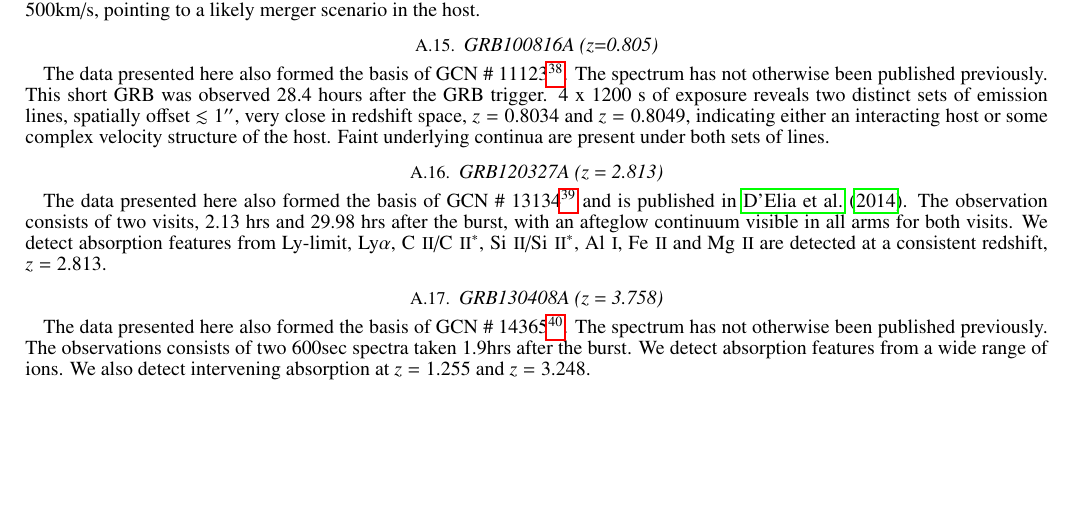
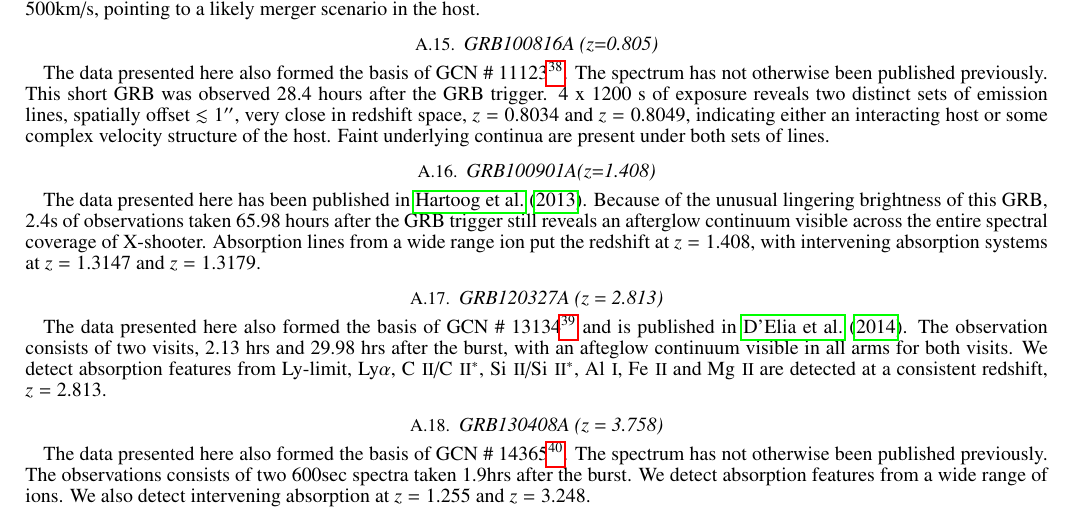
Before and after one commit to jselsing/XSGRB-sample-paper, a LaTeX document (document/XSGRB_sample.tex): part of page 6 of 6 before the commit and part of page 6 of 7 after it, cut so that both start at the same text, the shorter picture padded with empty space. The pictures show the PDF file document/XSGRB_sample.pdf that the author committed with the source.

Commit message:
GRB100901A

```diff
--- a/document/XSGRB_sample.tex
+++ b/document/XSGRB_sample.tex
@@ -399,6 +399,14 @@
 	host or some complex velocity structure of the host. Faint underlying continua
 	are present under both sets of lines.
 
+	\subsection{GRB100901A(z=1.408)}
+	The data presented here has been published in \citet{Hartoog2013}. Because of
+	the unusual lingering brightness of this GRB, 2.4s of observations taken 65.98
+	hours after the GRB trigger still reveals an afterglow continuum visible across
+	the entire spectral coverage of X-shooter. Absorption lines from a wide range
+	ion put the redshift at $z=1.408$, with intervening absorption systems at $z =
+	1.3147$ and $z = 1.3179$.
+
 	\subsection{GRB120327A (z = 2.813)}
 	The data presented here also formed the basis of GCN \#
 	13134\footnote{\url{http://gcn.gsfc.nasa.gov/gcn3/13134.gcn3}} and is published
```
Also changed, not shown: document/tables/burst_overview.tex (+1 -1 lines), document/XSGRB_sample.pdf.
